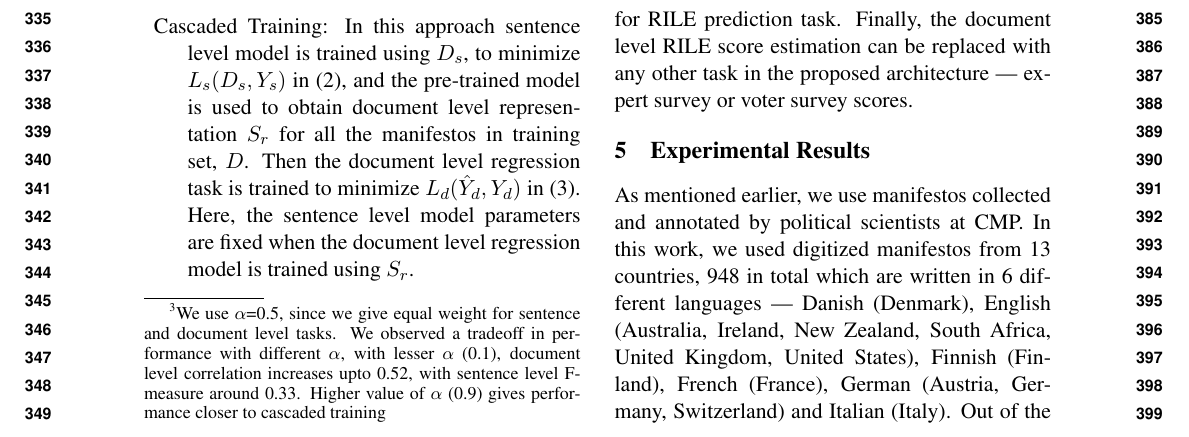
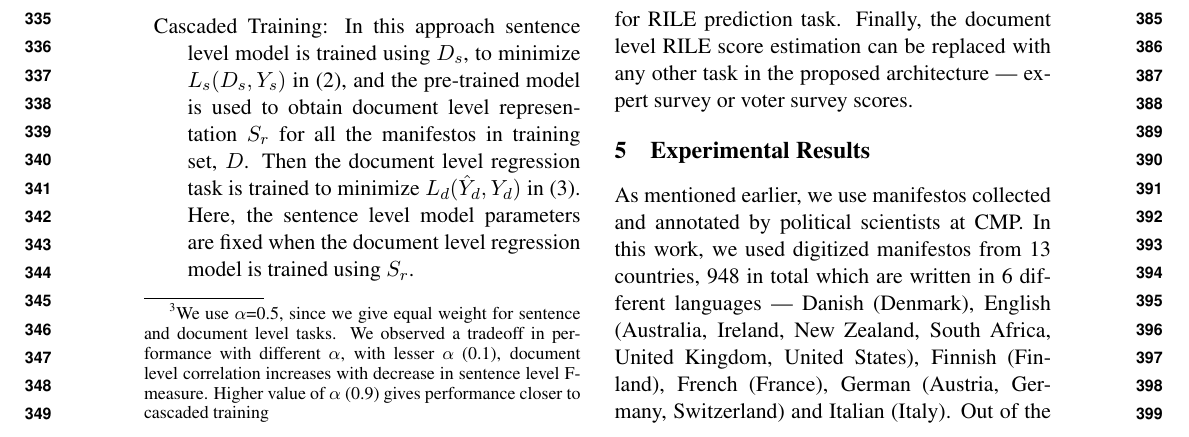
Before and after one commit to shivashankarrs/ALTA-2017, a LaTeX paper (joint-sentence-document/acl2017.tex): part of page 4 of 9, cut so that both start at the same text. Compiled offline with pdfLaTeX.

Commit message:
effect of alpha

```diff
--- a/joint-sentence-document/acl2017.tex
+++ b/joint-sentence-document/acl2017.tex
@@ -173,7 +173,7 @@ Overall, the combined loss function using (2) and (3) for the joint model is
 \begin{equation}
  \alpha * L_{s}(D_{s},Y_{s}) + (1-\alpha) * L_{d}(\hat{Y}_{d}, Y_{d})
 \end{equation}
-where $0 \le \alpha \le 1$\footnote{We use $\alpha$=0.5, since we give equal weight for sentence and document level tasks. We observed a tradeoff in performance with different $\alpha$, with lesser $\alpha$ (0.1), document level correlation increases upto 0.52, with sentence level F-measure around 0.33. Higher value of $\alpha$ (0.9) gives performance closer to cascaded training}.
+where $0 \le \alpha \le 1$\footnote{We use $\alpha$=0.5, since we give equal weight for sentence and document level tasks. We observed a tradeoff in performance with different $\alpha$, with lesser $\alpha$ (0.1), document level correlation increases with decrease in sentence level F-measure. Higher value of $\alpha$ (0.9) gives performance closer to cascaded training}.
 %\footnote{http://128.2.220.95/multilingual}
 %\footnote{we use $\lambda$=1, since we give the same priority to sentence and document level tasks}
 We evaluate both cascaded and joint training for this objective function. We use Adam optimizer \cite{DBLP:journals/corr/KingmaB14} for parameter estimation.
```
Also changed, not shown: joint-sentence-document/acl2017.pdf.
